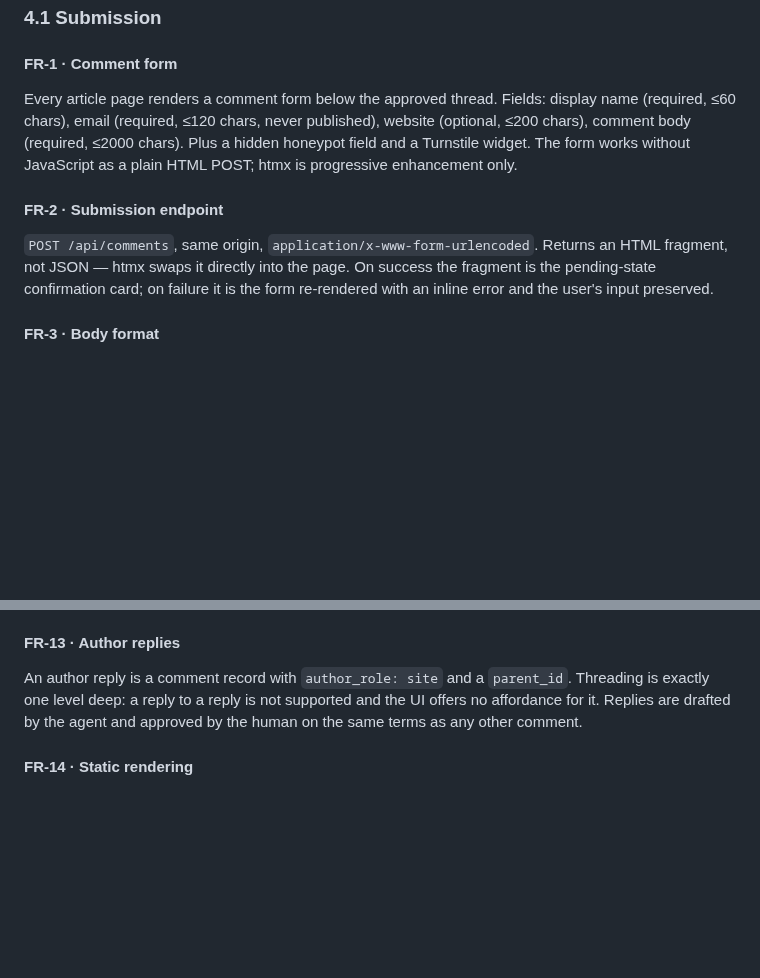
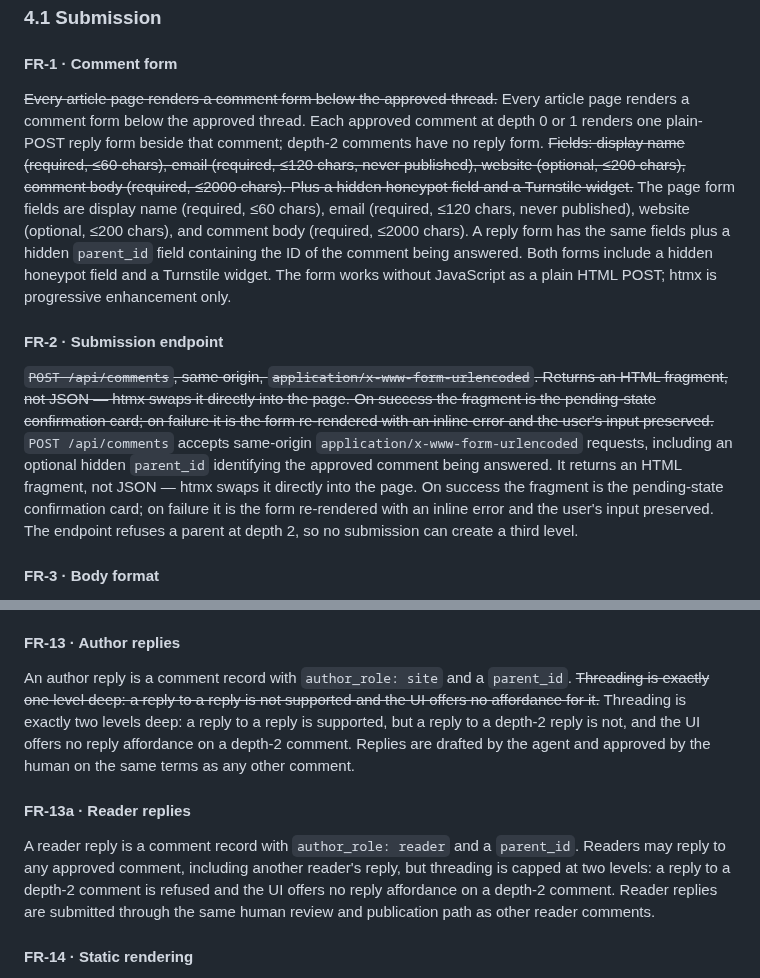
Before and after one commit to dw3105/siduri-web, a Markdown page: docs/comments-requirements.md, 2 parts joined by grey strips. GitHub-like rendering; blank space fills up the shorter version.

Commit message:
comments: allow two levels of threading
Record the operator ruling for reader replies at any comment.

Carry the parent_id affordance through the P2 submission contract.

```diff
--- a/docs/comments-requirements.md
+++ b/docs/comments-requirements.md
@@ -98,10 +98,14 @@ The repo is public. Records committed to git carry a name and an opaque hash, ne
 ### 4.1 Submission
 
 #### FR-1 · Comment form
-Every article page renders a comment form below the approved thread. Fields: display name (required, ≤60 chars), email (required, ≤120 chars, never published), website (optional, ≤200 chars), comment body (required, ≤2000 chars). Plus a hidden honeypot field and a Turnstile widget. The form works without JavaScript as a plain HTML POST; htmx is progressive enhancement only.
+~~Every article page renders a comment form below the approved thread.~~
+Every article page renders a comment form below the approved thread. Each approved comment at depth 0 or 1 renders one plain-POST reply form beside that comment; depth-2 comments have no reply form.
+~~Fields: display name (required, ≤60 chars), email (required, ≤120 chars, never published), website (optional, ≤200 chars), comment body (required, ≤2000 chars). Plus a hidden honeypot field and a Turnstile widget.~~
+The page form fields are display name (required, ≤60 chars), email (required, ≤120 chars, never published), website (optional, ≤200 chars), and comment body (required, ≤2000 chars). A reply form has the same fields plus a hidden `parent_id` field containing the ID of the comment being answered. Both forms include a hidden honeypot field and a Turnstile widget. The form works without JavaScript as a plain HTML POST; htmx is progressive enhancement only.
 
 #### FR-2 · Submission endpoint
-`POST /api/comments`, same origin, `application/x-www-form-urlencoded`. Returns an HTML fragment, not JSON — htmx swaps it directly into the page. On success the fragment is the pending-state confirmation card; on failure it is the form re-rendered with an inline error and the user's input preserved.
+~~`POST /api/comments`, same origin, `application/x-www-form-urlencoded`. Returns an HTML fragment, not JSON — htmx swaps it directly into the page. On success the fragment is the pending-state confirmation card; on failure it is the form re-rendered with an inline error and the user's input preserved.~~
+`POST /api/comments` accepts same-origin `application/x-www-form-urlencoded` requests, including an optional hidden `parent_id` identifying the approved comment being answered. It returns an HTML fragment, not JSON — htmx swaps it directly into the page. On success the fragment is the pending-state confirmation card; on failure it is the form re-rendered with an inline error and the user's input preserved. The endpoint refuses a parent at depth 2, so no submission can create a third level.
 
 #### FR-3 · Body format
 Comment bodies are stored as plain text. On render, a restricted Markdown subset is applied: paragraphs, line breaks, `code`, fenced blocks, bold, italic, and links. No images, no raw HTML, no headings, no tables. All links get `rel="nofollow ugc noopener"`. Maximum 2 links per comment; a third causes rejection at submit time with a clear message.
@@ -153,7 +157,10 @@ If more than 20 comments arrive in a rolling 24h window, the Worker switches to
 One file per comment: `content/comments/<post-slug>/<ulid>.md`, YAML frontmatter plus the body. Sorted lexically by ULID, which sorts chronologically for free. One file per comment, not one file per post — clean diffs, no merge conflicts, and each approval is an isolated, reviewable change.
 
 #### FR-13 · Author replies
-An author reply is a comment record with `author_role: site` and a `parent_id`. Threading is exactly one level deep: a reply to a reply is not supported and the UI offers no affordance for it. Replies are drafted by the agent and approved by the human on the same terms as any other comment.
+An author reply is a comment record with `author_role: site` and a `parent_id`. ~~Threading is exactly one level deep: a reply to a reply is not supported and the UI offers no affordance for it.~~ Threading is exactly two levels deep: a reply to a reply is supported, but a reply to a depth-2 reply is not, and the UI offers no reply affordance on a depth-2 comment. Replies are drafted by the agent and approved by the human on the same terms as any other comment.
+
+#### FR-13a · Reader replies
+A reader reply is a comment record with `author_role: reader` and a `parent_id`. Readers may reply to any approved comment, including another reader's reply, but threading is capped at two levels: a reply to a depth-2 comment is refused and the UI offers no reply affordance on a depth-2 comment. Reader replies are submitted through the same human review and publication path as other reader comments.
 
 #### FR-14 · Static rendering
 The build reads `content/comments/**`, renders threads into each article page, and emits `schema.org/Comment` structured data. Comment count appears in the page metadata. A post with zero comments renders the form and no empty-state noise.
```
Also changed, not shown: other parts of docs/comments-requirements.md (+2 -2 lines), docs/adr/0014-two-level-comment-threading.md (added, +71 -0 lines).
